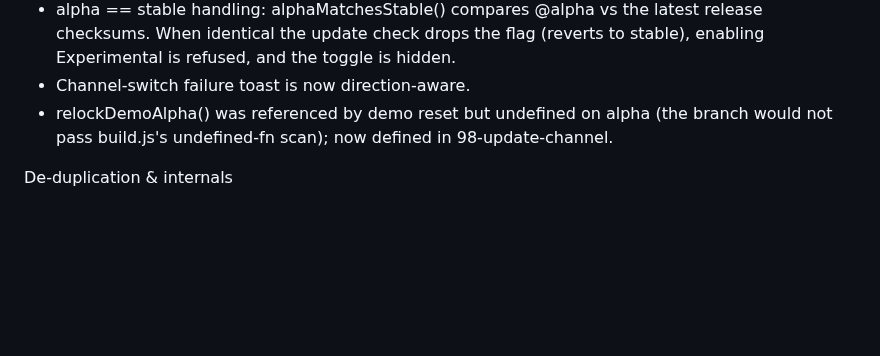
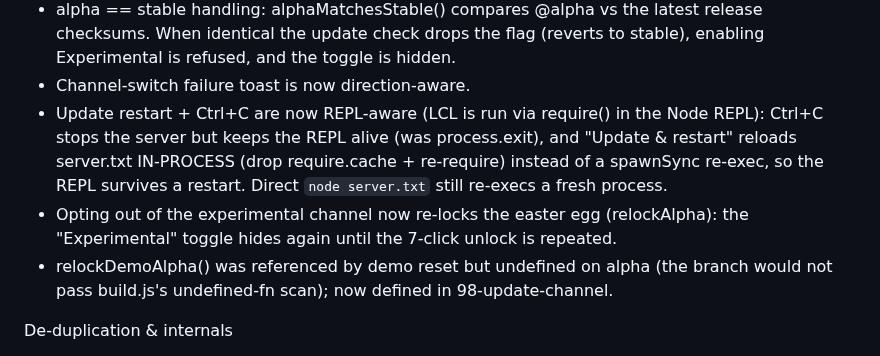
Before and after one commit to hack-techv2/LCL, a Markdown page: CHANGELOG.md, the part around the change. Rendered like a GitHub page; blank space fills up the shorter version.

Commit message:
CHANGELOG: REPL-aware restart/Ctrl+C + alpha re-lock on opt-out

```diff
--- a/CHANGELOG.md
+++ b/CHANGELOG.md
@@ -32,6 +32,13 @@ Update channel / flow
   release checksums. When identical the update check drops the flag (reverts to
   stable), enabling Experimental is refused, and the toggle is hidden.
 - Channel-switch failure toast is now direction-aware.
+- Update restart + Ctrl+C are now REPL-aware (LCL is run via require() in the Node
+  REPL): Ctrl+C stops the server but keeps the REPL alive (was process.exit), and
+  "Update & restart" reloads server.txt IN-PROCESS (drop require.cache + re-require)
+  instead of a spawnSync re-exec, so the REPL survives a restart. Direct
+  `node server.txt` still re-execs a fresh process.
+- Opting out of the experimental channel now re-locks the easter egg (relockAlpha):
+  the "Experimental" toggle hides again until the 7-click unlock is repeated.
 - relockDemoAlpha() was referenced by demo reset but undefined on alpha (the branch
   would not pass build.js's undefined-fn scan); now defined in 98-update-channel.
 
```
